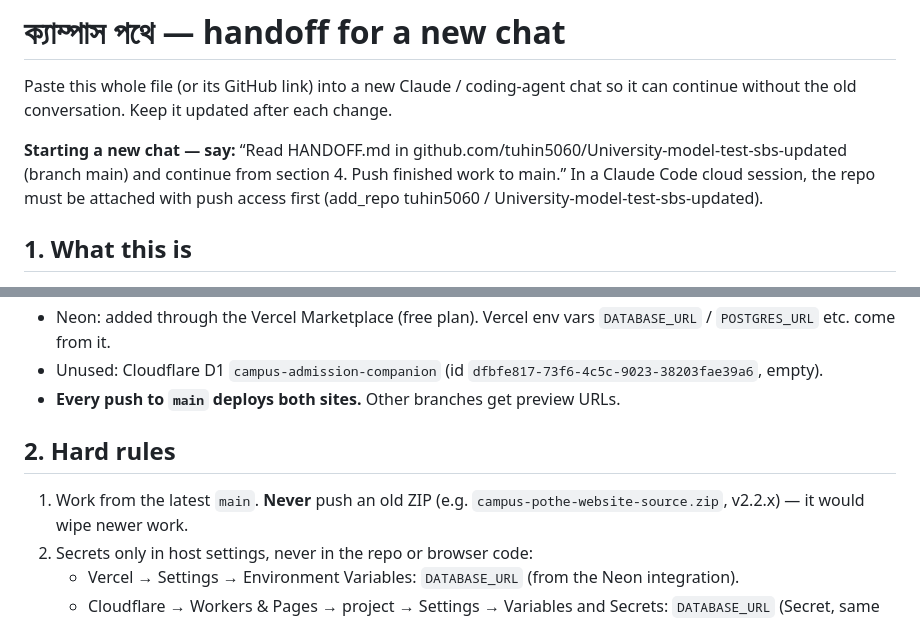
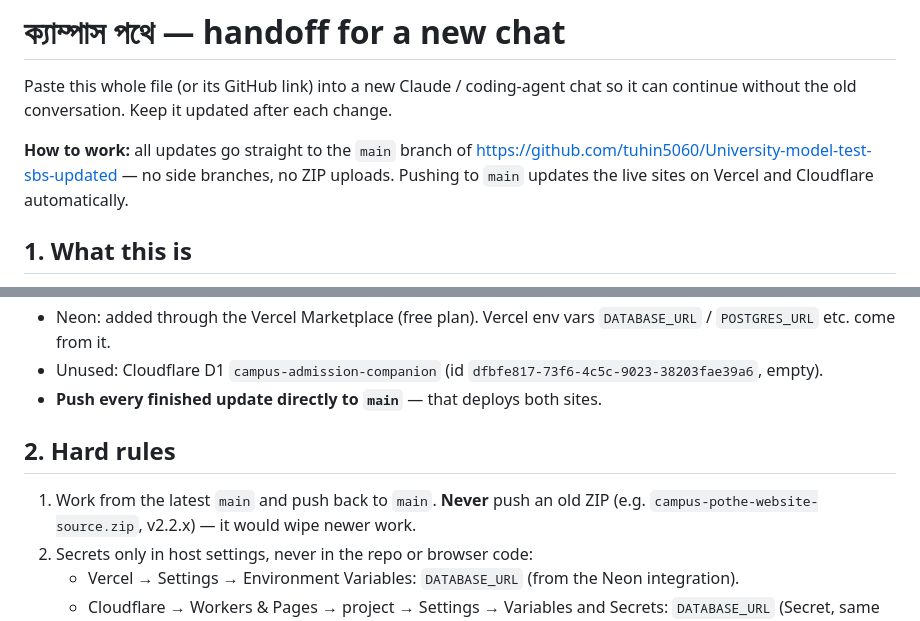
Before and after one commit to tuhin5060/University-model-test-sbs-updated, a Markdown page: HANDOFF.md, 2 parts joined by grey strips. GitHub-like rendering.

Commit message:
HANDOFF: all updates go straight to main
Co-Authored-By: Claude Opus 5.5 <noreply@anthropic.com>
Claude-Session: https://claude.ai/code/session_01HfgnwJtC3ZWF4FT3XHrTAo

```diff
--- a/HANDOFF.md
+++ b/HANDOFF.md
@@ -3,11 +3,10 @@
 Paste this whole file (or its GitHub link) into a new Claude / coding-agent chat
 so it can continue without the old conversation. Keep it updated after each change.
 
-**Starting a new chat — say:** “Read HANDOFF.md in
-github.com/tuhin5060/University-model-test-sbs-updated (branch main) and continue
-from section 4. Push finished work to main.” In a Claude Code cloud session, the
-repo must be attached with push access first (add_repo tuhin5060 /
-University-model-test-sbs-updated).
+**How to work:** all updates go straight to the `main` branch of
+https://github.com/tuhin5060/University-model-test-sbs-updated — no side
+branches, no ZIP uploads. Pushing to `main` updates the live sites on Vercel and
+Cloudflare automatically.
 
 ## 1. What this is
 Bangla-first university-admission practice site: English MCQ **Fun Quiz** and
@@ -26,10 +25,10 @@ no build step. API in `server/` backed by **Neon Postgres**, deployed on both
 - Neon: added through the Vercel Marketplace (free plan). Vercel env vars
   `DATABASE_URL` / `POSTGRES_URL` etc. come from it.
 - Unused: Cloudflare D1 `campus-admission-companion` (id `dfbfe817-73f6-4c5c-9023-38203fae39a6`, empty).
-- **Every push to `main` deploys both sites.** Other branches get preview URLs.
+- **Push every finished update directly to `main`** — that deploys both sites.
 
 ## 2. Hard rules
-1. Work from the latest `main`. **Never** push an old ZIP
+1. Work from the latest `main` and push back to `main`. **Never** push an old ZIP
    (e.g. `campus-pothe-website-source.zip`, v2.2.x) — it would wipe newer work.
 2. Secrets only in host settings, never in the repo or browser code:
    - Vercel → Settings → Environment Variables: `DATABASE_URL` (from the Neon integration).
```
